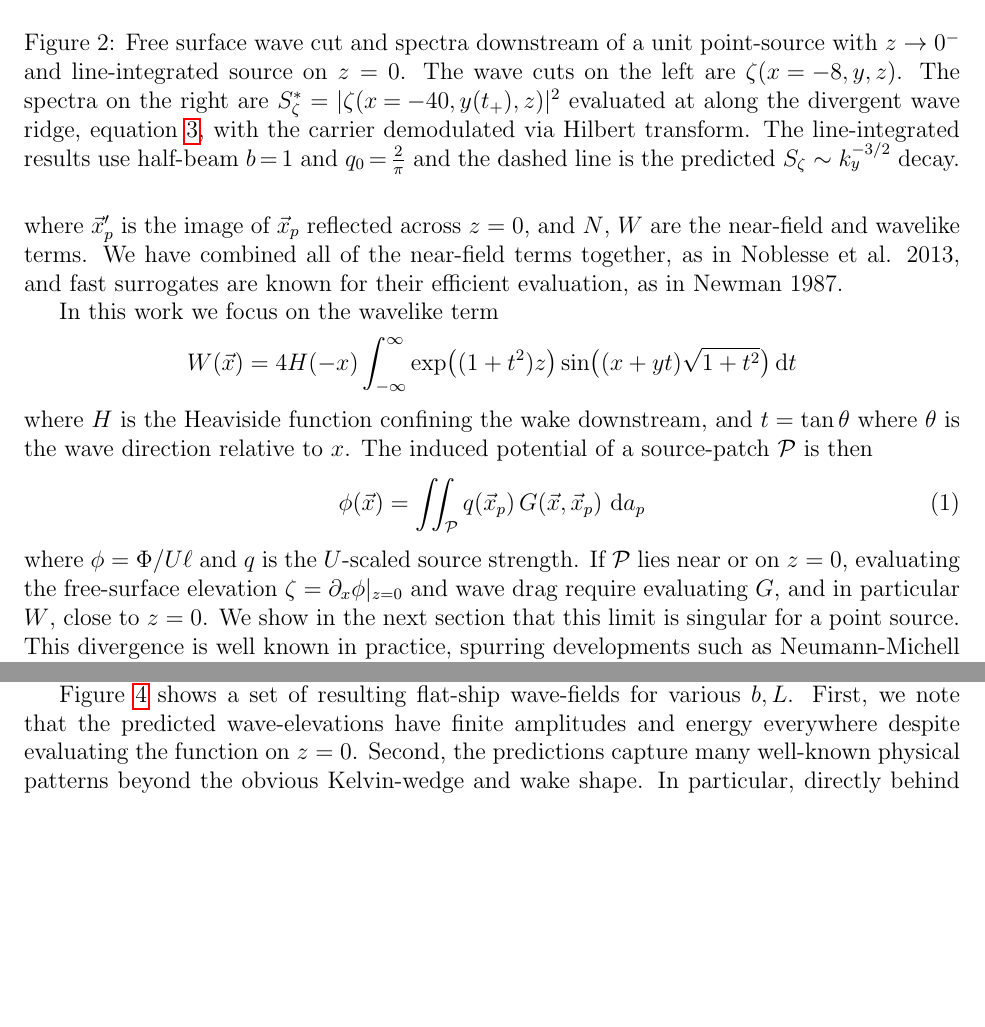
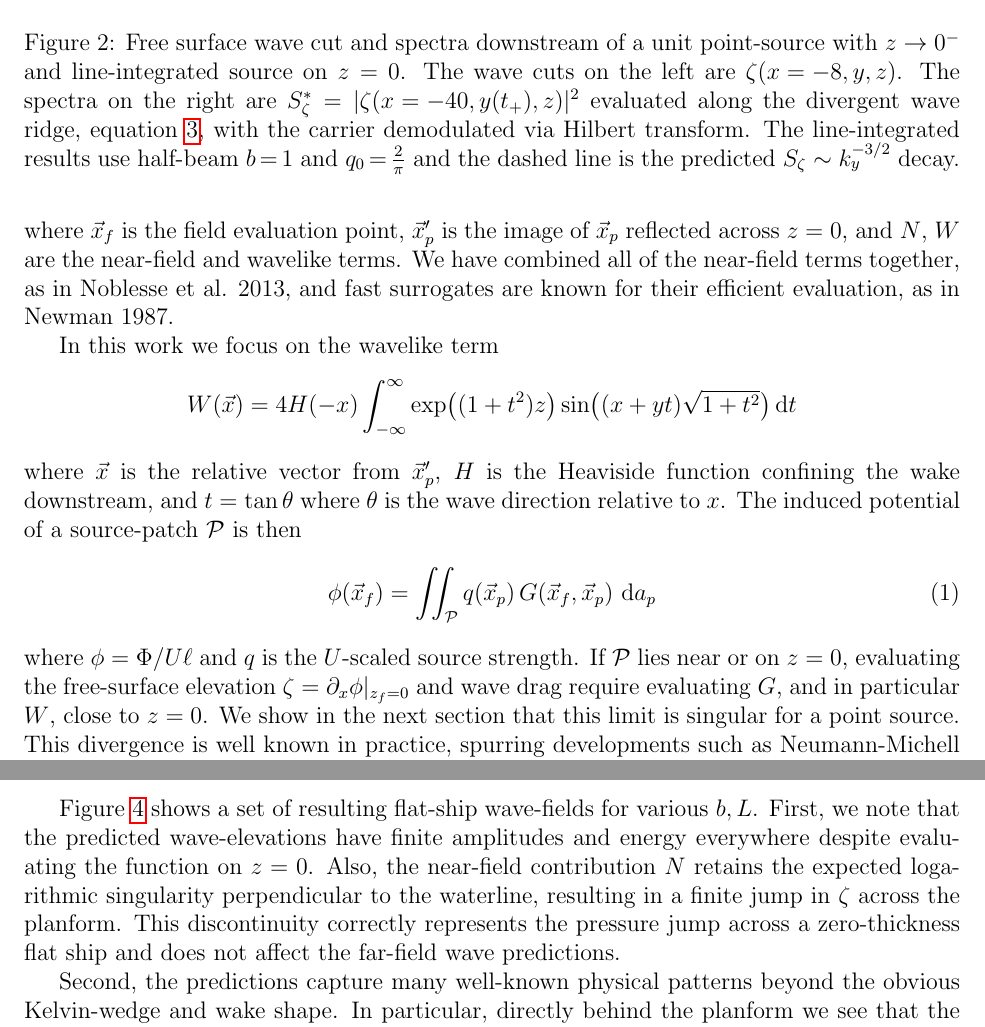
Before and after one commit to weymouth/KelvinFlatShip, a LaTeX paper (tex/KelvinGreenWriteup.tex): two parts of pages 3 and 8 of 11 before the commit and two parts of pages 3 and 9 of 11 after it, joined at a grey line, cut so that both start at the same text, the shorter picture padded with empty space. Compiled offline with pdfLaTeX.

Commit message:
tex update

```diff
--- a/tex/KelvinGreenWriteup.tex
+++ b/tex/KelvinGreenWriteup.tex
@@ -49,15 +49,15 @@ G\bigl(\vec x,\vec x_p\bigr) = N(\vec x,\vec x_p) + W(\vec x - \vec x_p')
 \]
-where $\vec x_p'$ is the image of $\vec x_p$ reflected across $z=0$, and $N$, $W$ are the near-field and wavelike terms. We have combined all of the near-field terms together, as in Noblesse et al. 2013, and fast surrogates are known for their efficient evaluation, as in Newman 1987.
+where $\vec x_f$ is the field evaluation point, $\vec x_p'$ is the image of $\vec x_p$ reflected across $z=0$, and $N$, $W$ are the near-field and wavelike terms. We have combined all of the near-field terms together, as in Noblesse et al. 2013, and fast surrogates are known for their efficient evaluation, as in Newman 1987.
 
 In this work we focus on the wavelike term
 \[
 W(\vec x) = 4H(-x)\int_{-\infty}^\infty \exp\bigl((1+t^2)z\bigr)\sin\bigl((x+yt)\sqrt{1+t^2}\bigr)\di t
 \]
-where $H$ is the Heaviside function confining the wake downstream, and $t=\tan\theta$ where $\theta$ is the wave direction relative to $x$. The induced potential of a source-patch $\mathcal{P}$ is then
+where $\vec x$ is the relative vector from $\vec x_p'$, $H$ is the Heaviside function confining the wake downstream, and $t=\tan\theta$ where $\theta$ is the wave direction relative to $x$. The induced potential of a source-patch $\mathcal{P}$ is then
 \begin{equation}\label{eq:patch}
-\phi(\vec x) = \iint_{\mathcal{P}} q(\vec x_p)\,G(\vec x,\vec x_p)\,\di{a_p}
+\phi(\vec x_f) = \iint_{\mathcal{P}} q(\vec x_p)\,G(\vec x_f,\vec x_p)\,\di{a_p}
 \end{equation}
-where $\phi = \Phi/U\ell$ and $q$ is the $U$-scaled source strength. If $\mathcal{P}$ lies near or on $z=0$, evaluating the free-surface elevation $\zeta = \partial_x\phi|_{z=0}$ and wave drag require evaluating $G$, and in particular $W$, close to $z=0$. We show in the next section that this limit is singular for a point source. This divergence is well known in practice, spurring developments such as Neumann-Michell theory, but we characterize it explicitly below as a basis for comparison.
+where $\phi = \Phi/U\ell$ and $q$ is the $U$-scaled source strength. If $\mathcal{P}$ lies near or on $z=0$, evaluating the free-surface elevation $\zeta = \partial_x\phi|_{z_f=0}$ and wave drag require evaluating $G$, and in particular $W$, close to $z=0$. We show in the next section that this limit is singular for a point source. This divergence is well known in practice, spurring developments such as Neumann-Michell theory, but we characterize it explicitly below as a basis for comparison.
 
 \section{Point-Source Singularity as $z\to 0^-$}\label{sec:point_source_asymptotics}
 
@@ -65,7 +65,7 @@ where $\phi = \Phi/U\ell$ and $q$ is the $U$-scaled source strength. If $\mathca
     \centering
     \includegraphics[width=0.55\linewidth]{make_figures/wavecut.png}
     \includegraphics[width=0.44\linewidth]{make_figures/spectrum.png}
-    \caption{Free surface wave cut and spectra downstream of a unit point-source with $z\to 0^-$ and line-integrated source on $z=0$. The wave cuts on the left are $\zeta(x\mathbin{=}-8,y,z)$. The spectra on the right are $S^*_\zeta=|\zeta(x\mathbin{=}-40,y(t_+),z)|^2$ evaluated at along the divergent wave ridge, equation~\ref{eq:sp}, with the carrier demodulated via Hilbert transform. The line-integrated results use half-beam $b\mathbin{=}1$ and $q_0\mathbin{=}\frac{2}{\pi}$ and the dashed line is the predicted $S_\zeta\sim k_y^{-3/2}$ decay.}
+    \caption{Free surface wave cut and spectra downstream of a unit point-source with $z\to 0^-$ and line-integrated source on $z=0$. The wave cuts on the left are $\zeta(x\mathbin{=}-8,y,z)$. The spectra on the right are $S^*_\zeta=|\zeta(x\mathbin{=}-40,y(t_+),z)|^2$ evaluated along the divergent wave ridge, equation~\ref{eq:sp}, with the carrier demodulated via Hilbert transform. The line-integrated results use half-beam $b\mathbin{=}1$ and $q_0\mathbin{=}\frac{2}{\pi}$ and the dashed line is the predicted $S_\zeta\sim k_y^{-3/2}$ decay.}
     \label{fig:wavecut}
 \end{figure}
 
@@ -239,7 +239,9 @@ Using the elliptic distribution, the flat-ship potential of equation~\ref{eq:fs
 \]
 where the near-field term $N$ can be numerically integrated without issue and the wavelike term is calculated using the partitioned contour deformation method described in Section~\ref{sec:fast_evaluator}. Automatic Differentiation is used to evaluate the $\zeta=\partial_x\phi$ derivative.
 
-Figure~\ref{fig:wave_elevation} shows a set of resulting flat-ship wave-fields for various $b,L$. First, we note that the predicted wave-elevations have finite amplitudes and energy everywhere despite evaluating the function on $z=0$. Second, the predictions capture many well-known physical patterns beyond the obvious Kelvin-wedge and wake shape. In particular, directly behind the planform we see that the interaction of the stern corner waves generates a large rooster-tail in the near wake, after which the wave trains diverge leaving a rough but low amplitude wave-field in the far wake. The distinct waves generated by each corner of the planform also imply that the use of a smooth elliptical distribution has not artificially \textit{rounded} the geometry.
+Figure~\ref{fig:wave_elevation} shows a set of resulting flat-ship wave-fields for various $b,L$. First, we note that the predicted wave-elevations have finite amplitudes and energy everywhere despite evaluating the function on $z=0$. Also, the near-field contribution $N$ retains the expected logarithmic singularity perpendicular to the waterline, resulting in a finite jump in $\zeta$ across the planform. This discontinuity correctly represents the pressure jump across a zero-thickness flat ship and does not affect the far-field wave predictions.
+
+Second, the predictions capture many well-known physical patterns beyond the obvious Kelvin-wedge and wake shape. In particular, directly behind the planform we see that the interaction of the stern corner waves generates a large rooster-tail in the near wake, after which the wave trains diverge leaving a rough but low amplitude wave-field in the far wake. The distinct waves generated by each corner of the planform also imply that the use of a smooth elliptical distribution has not artificially \textit{rounded} the geometry.
 
 An initially counter-intuitive feature is the strong \textit{decrease} in wave amplitude with increasing $b$. However, this is resolved by acknowledging the Kelvin scaling applied to our lengths; as we increase $b$, it becomes too long to strongly interact with the Kelvin wavelengths $\lambda=2\pi\ell\cos^2\theta$. In terms of Froude numbers, we have $\mathrm{F_b}=b^{-1/2}$, and $\mathrm{F_L}=L^{-1/2}$; increasing $b,L$ decreases the Froude numbers, typically decreasing the wave disturbance amplitude.
 
```
Also changed, not shown: tex/KelvinGreenWriteup.tex (16 more changed lines).
